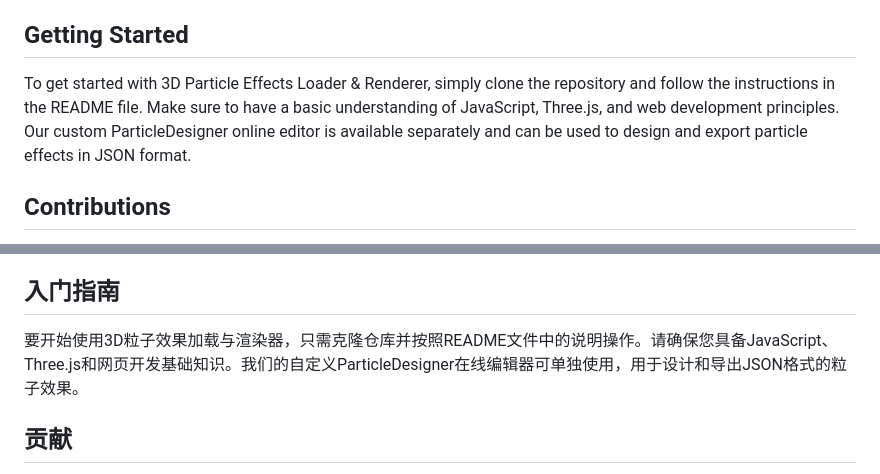
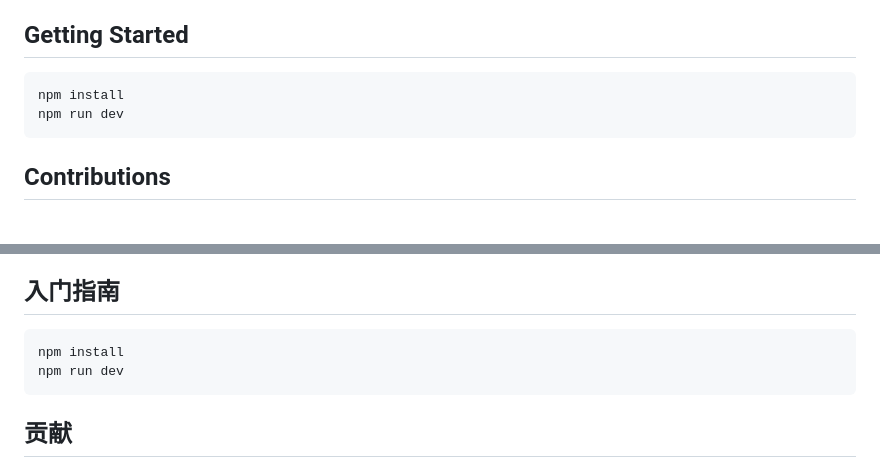
Before and after one commit to gameatp/ParticleDesignerViewer, a Markdown page: README.md, 2 parts joined by grey strips. Rendered like a GitHub page.

````diff
--- a/README.md
+++ b/README.md
@@ -22,7 +22,10 @@ With this project, users can import JSON files generated by our custom ParticleD
 
 ## Getting Started
 
-To get started with 3D Particle Effects Loader & Renderer, simply clone the repository and follow the instructions in the README file. Make sure to have a basic understanding of JavaScript, Three.js, and web development principles. Our custom ParticleDesigner online editor is available separately and can be used to design and export particle effects in JSON format.
+```shell
+npm install
+npm run dev
+```
 
 ## Contributions
 
@@ -53,7 +56,10 @@ Contributions are welcome! If you have any ideas for improvements or encounter a
 
 ## 入门指南
 
-要开始使用3D粒子效果加载与渲染器，只需克隆仓库并按照README文件中的说明操作。请确保您具备JavaScript、Three.js和网页开发基础知识。我们的自定义ParticleDesigner在线编辑器可单独使用，用于设计和导出JSON格式的粒子效果。
+```shell
+npm install
+npm run dev
+```
 
 ## 贡献
 
````
